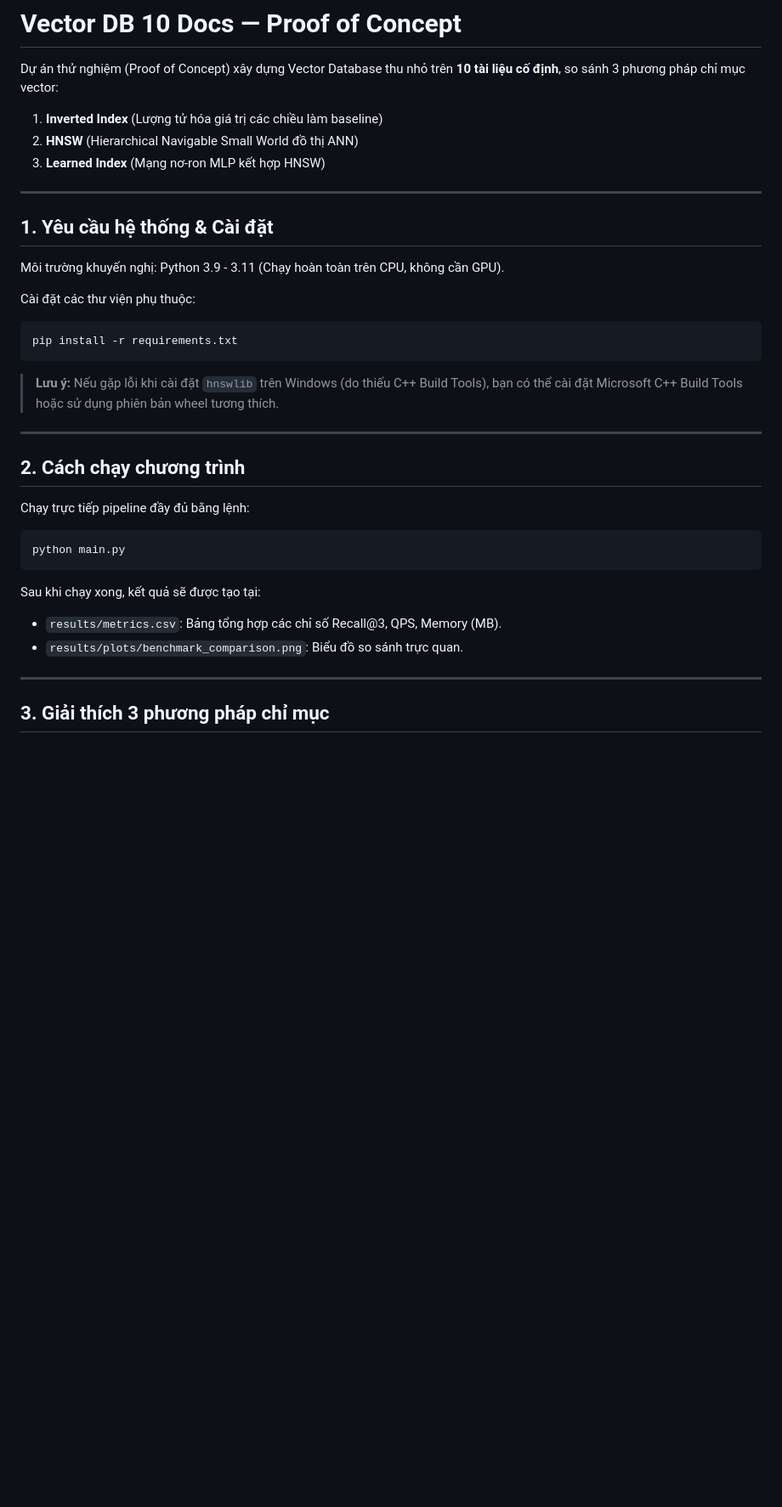
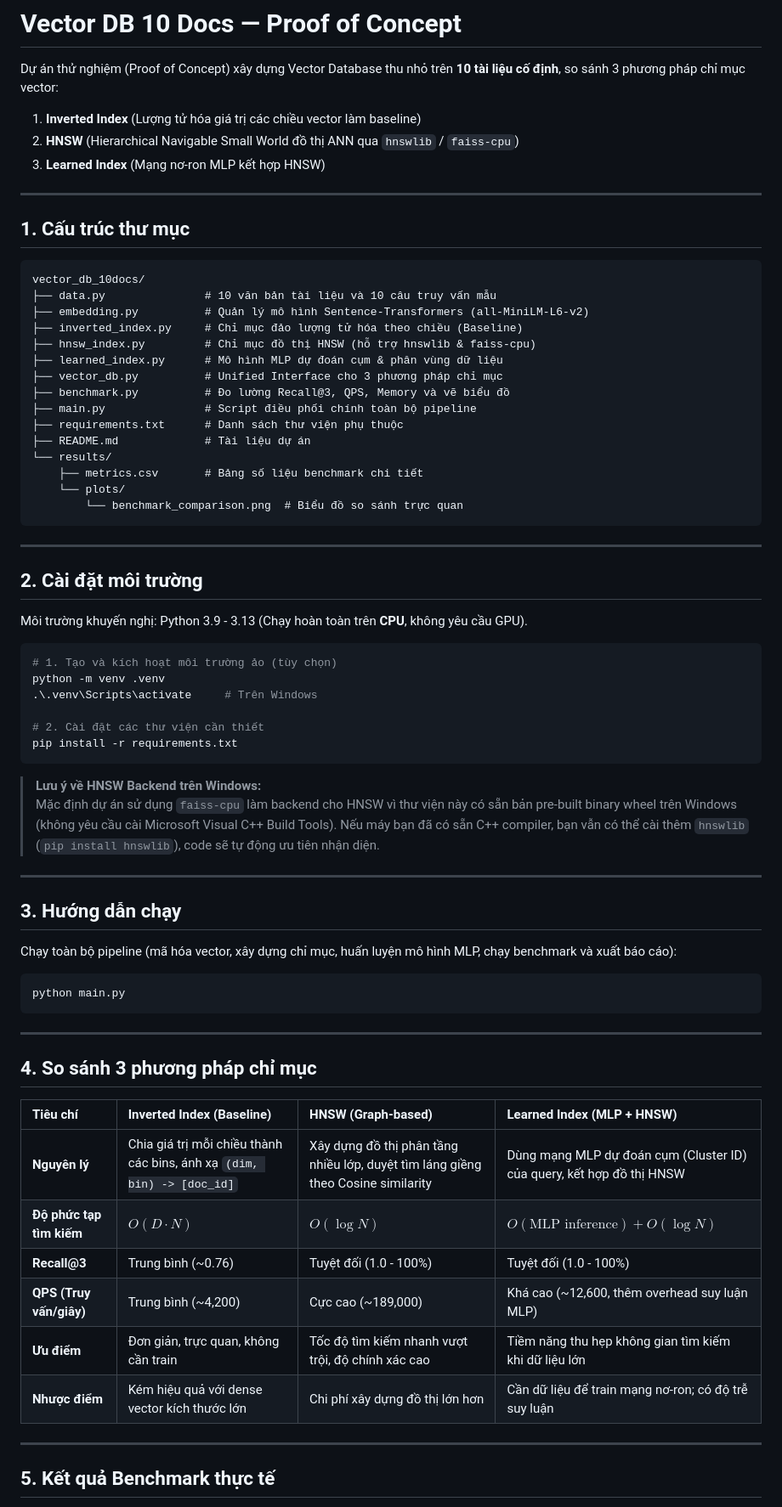
Before and after one commit to SalvadorDalier/TEAM_10_SEG, a Markdown page: README.md, the part around one of its changes. Shown at 85% size. GitHub-like rendering; blank space fills up the shorter version.

Commit message:
docs: update README with real benchmark results, plot, and faiss-cpu guide

````diff
--- a/README.md
+++ b/README.md
@@ -1,37 +1,74 @@
 # Vector DB 10 Docs — Proof of Concept
 
 Dự án thử nghiệm (Proof of Concept) xây dựng Vector Database thu nhỏ trên **10 tài liệu cố định**, so sánh 3 phương pháp chỉ mục vector:
-1. **Inverted Index** (Lượng tử hóa giá trị các chiều làm baseline)
-2. **HNSW** (Hierarchical Navigable Small World đồ thị ANN)
+1. **Inverted Index** (Lượng tử hóa giá trị các chiều vector làm baseline)
+2. **HNSW** (Hierarchical Navigable Small World đồ thị ANN qua `hnswlib` / `faiss-cpu`)
 3. **Learned Index** (Mạng nơ-ron MLP kết hợp HNSW)
 
 ---
 
-## 1. Yêu cầu hệ thống & Cài đặt
+## 1. Cấu trúc thư mục
 
-Môi trường khuyến nghị: Python 3.9 - 3.11 (Chạy hoàn toàn trên CPU, không cần GPU).
+```text
+vector_db_10docs/
+├── data.py               # 10 văn bản tài liệu và 10 câu truy vấn mẫu
+├── embedding.py          # Quản lý mô hình Sentence-Transformers (all-MiniLM-L6-v2)
+├── inverted_index.py     # Chỉ mục đảo lượng tử hóa theo chiều (Baseline)
+├── hnsw_index.py         # Chỉ mục đồ thị HNSW (hỗ trợ hnswlib & faiss-cpu)
+├── learned_index.py      # Mô hình MLP dự đoán cụm & phân vùng dữ liệu
+├── vector_db.py          # Unified Interface cho 3 phương pháp chỉ mục
+├── benchmark.py          # Đo lường Recall@3, QPS, Memory và vẽ biểu đồ
+├── main.py               # Script điều phối chính toàn bộ pipeline
+├── requirements.txt      # Danh sách thư viện phụ thuộc
+├── README.md             # Tài liệu dự án
+└── results/
+    ├── metrics.csv       # Bảng số liệu benchmark chi tiết
+    └── plots/
+        └── benchmark_comparison.png  # Biểu đồ so sánh trực quan
+```
 
-Cài đặt các thư viện phụ thuộc:
+---
+
+## 2. Cài đặt môi trường
+
+Môi trường khuyến nghị: Python 3.9 - 3.13 (Chạy hoàn toàn trên **CPU**, không yêu cầu GPU).
+
 ```bash
+# 1. Tạo và kích hoạt môi trường ảo (tùy chọn)
+python -m venv .venv
+.\.venv\Scripts\activate     # Trên Windows
+
+# 2. Cài đặt các thư viện cần thiết
 pip install -r requirements.txt
 ```
 
-> **Lưu ý:** Nếu gặp lỗi khi cài đặt `hnswlib` trên Windows (do thiếu C++ Build Tools), bạn có thể cài đặt Microsoft C++ Build Tools hoặc sử dụng phiên bản wheel tương thích.
+> **Lưu ý về HNSW Backend trên Windows:**
+> Mặc định dự án sử dụng `faiss-cpu` làm backend cho HNSW vì thư viện này có sẵn bản pre-built binary wheel trên Windows (không yêu cầu cài Microsoft Visual C++ Build Tools). Nếu máy bạn đã có sẵn C++ compiler, bạn vẫn có thể cài thêm `hnswlib` (`pip install hnswlib`), code sẽ tự động ưu tiên nhận diện.
 
 ---
 
-## 2. Cách chạy chương trình
+## 3. Hướng dẫn chạy
 
-Chạy trực tiếp pipeline đầy đủ bằng lệnh:
+Chạy toàn bộ pipeline (mã hóa vector, xây dựng chỉ mục, huấn luyện mô hình MLP, chạy benchmark và xuất báo cáo):
+
 ```bash
 python main.py
 ```
 
-Sau khi chạy xong, kết quả sẽ được tạo tại:
-- `results/metrics.csv`: Bảng tổng hợp các chỉ số Recall@3, QPS, Memory (MB).
-- `results/plots/benchmark_comparison.png`: Biểu đồ so sánh trực quan.
+---
+
+## 4. So sánh 3 phương pháp chỉ mục
+
+| Tiêu chí | Inverted Index (Baseline) | HNSW (Graph-based) | Learned Index (MLP + HNSW) |
+| :--- | :--- | :--- | :--- |
+| **Nguyên lý** | Chia giá trị mỗi chiều thành các bins, ánh xạ `(dim, bin) -> [doc_id]` | Xây dựng đồ thị phân tầng nhiều lớp, duyệt tìm láng giềng theo Cosine similarity | Dùng mạng MLP dự đoán cụm (Cluster ID) của query, kết hợp đồ thị HNSW |
+| **Độ phức tạp tìm kiếm** | $O(D \cdot N)$ | $O(\log N)$ | $O(\text{MLP inference}) + O(\log N)$ |
+| **Recall@3** | Trung bình (~0.76) | Tuyệt đối (1.0 - 100%) | Tuyệt đối (1.0 - 100%) |
+| **QPS (Truy vấn/giây)** | Trung bình (~4,200) | Cực cao (~189,000) | Khá cao (~12,600, thêm overhead suy luận MLP) |
+| **Ưu điểm** | Đơn giản, trực quan, không cần train | Tốc độ tìm kiếm nhanh vượt trội, độ chính xác cao | Tiềm năng thu hẹp không gian tìm kiếm khi dữ liệu lớn |
+| **Nhược điểm** | Kém hiệu quả với dense vector kích thước lớn | Chi phí xây dựng đồ thị lớn hơn | Cần dữ liệu để train mạng nơ-ron; có độ trễ suy luận |
 
 ---
 
-## 3. Giải thích 3 phương pháp chỉ mục
+## 5. Kết quả Benchmark thực tế
 
````
Also changed, not shown: other parts of README.md (+18 -16 lines).
